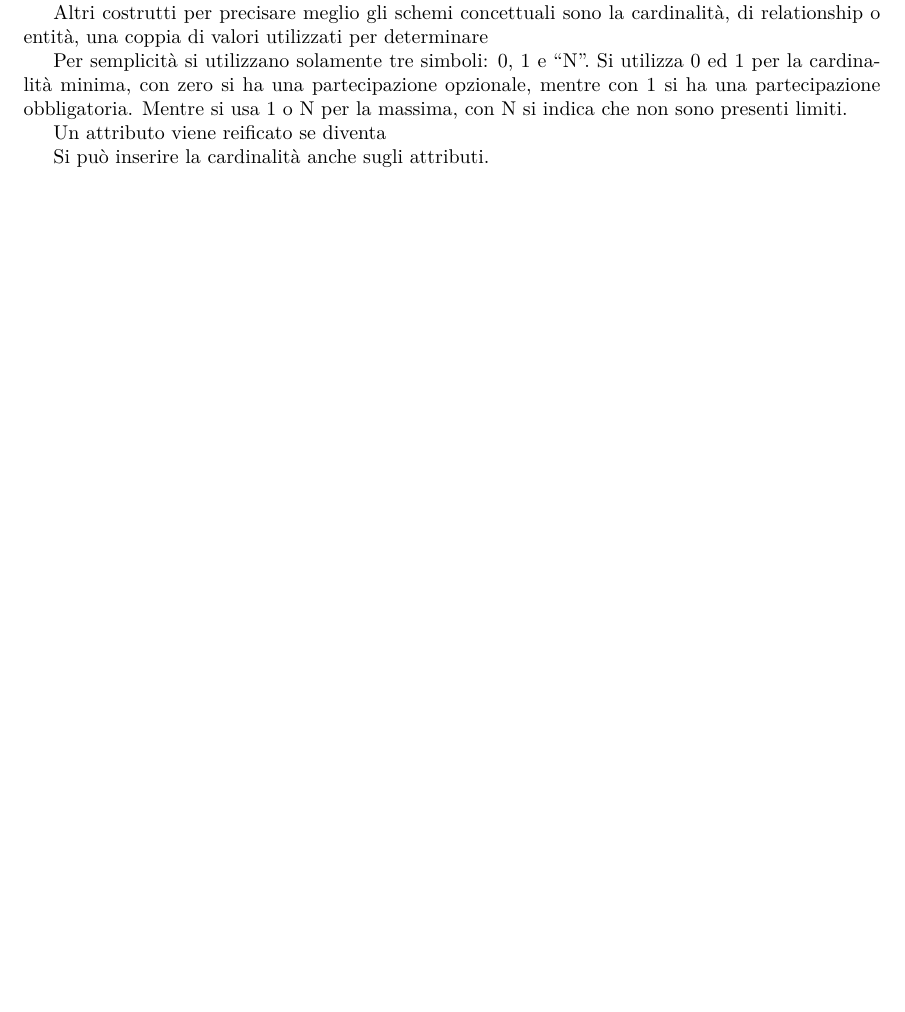
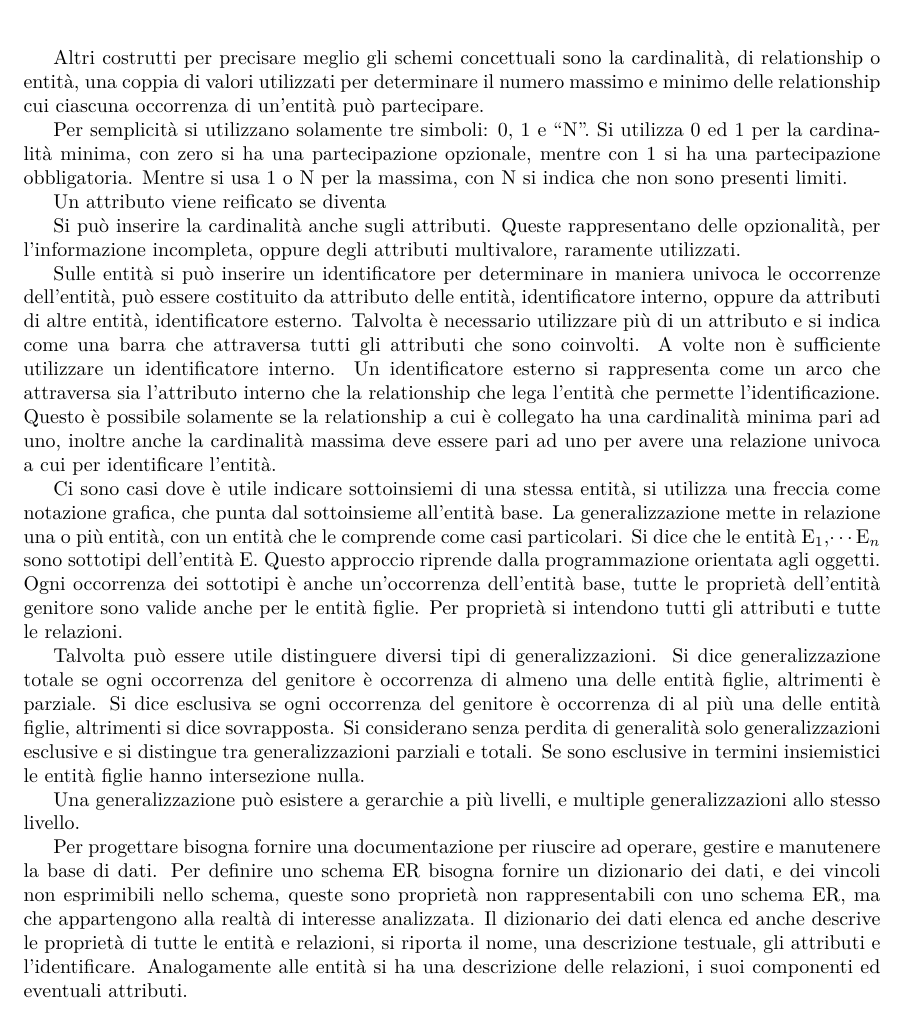
Before and after one commit to 00Darxk/Basi-di-Dati, a LaTeX document (Basi_di_Dati.tex): part of page 22 of 22 before the commit and part of page 23 of 23 after it, cut so that both start at the same text, the shorter picture padded with empty space. The pictures show the PDF file Basi_di_Dati.pdf that the author committed with the source.

Commit message:
Lezione 8/11/4: Schema Entità-Relationship

```diff
--- a/Basi_di_Dati.tex
+++ b/Basi_di_Dati.tex
@@ -749,3 +753,6 @@ Rappresenta il modello concettuale più diffuso, ne esistono diverse versioni co
+    \item Generalizzazione.
+\end{itemize}
+
 
 Le entità sono classe di oggetti della realtà di interesse con proprietà comuni e con esistenza ``autonoma'', in modo che i singoli oggetti siano riconoscibili.
 Ad un'entità nel modello ER corrisponde probabilmente una relazione nel modello relazionale.
@@ -780,13 +787,14 @@ quella caratteristica della realtà di interesse.
 Esiste anche il costrutto di attributo, rappresenta una proprietà elementare di un'entità o di una relationship, di interesse ai fini dell'applicazione. Associa ad ogni
 occorrenza di un'entità un valore appartenente ad un insieme di dominio. Ma questo non rappresenta lo scopo principale del modello concettuale, quindi è un elemento
 di secondo livello.
-%% TODO rappresentazione grafica
+%% TODO img rappresentazione grafica
 
 Si possono utilizzare attributi composti, definiti come un'insieme di attributi di una stessa entità per rappresentare meglio l'informazione.
-%% TODO rappresentazione grafica mediante ovulo
+%% TODO img rappresentazione grafica mediante ovulo
 
 
-Altri costrutti per precisare meglio gli schemi concettuali sono la cardinalità, di relationship o entità, una coppia di valori utilizzati per determinare %% TODO cardinalità
+Altri costrutti per precisare meglio gli schemi concettuali sono la cardinalità, di relationship o entità, una coppia di valori utilizzati per determinare il numero
+massimo e minimo delle relationship cui ciascuna occorrenza di un'entità può partecipare.
 
 Per semplicità si utilizzano solamente tre simboli: 0, 1 e ``N''. Si utilizza 0 ed 1 per la cardinalità minima, con zero si ha una partecipazione opzionale, mentre
 con 1 si ha una partecipazione obbligatoria. Mentre si usa 1 o N per la massima, con N si indica che non sono presenti limiti.
@@ -794,9 +802,44 @@ con 1 si ha una partecipazione obbligatoria. Mentre si usa 1 o N per la massima,
 
 Un attributo viene reificato se diventa %% TODO fine lezione 4/11
 
-Si può inserire la cardinalità anche sugli attributi.
+Si può inserire la cardinalità anche sugli attributi. Queste rappresentano delle opzionalità, per l'informazione incompleta, oppure degli attributi multivalore,
+raramente utilizzati.
+
+Sulle entità si può inserire un identificatore per determinare in maniera univoca le occorrenze dell'entità, può essere costituito da attributo delle entità,
+identificatore interno, oppure da attributi di altre entità, identificatore esterno. Talvolta è necessario utilizzare più di un attributo e si indica come una barra che
+attraversa tutti gli attributi che sono coinvolti. A volte non è sufficiente utilizzare un identificatore interno. Un identificatore esterno si rappresenta
+come un arco che attraversa sia l'attributo interno che la relationship che lega l'entità che permette l'identificazione.
+Questo è possibile solamente se la relationship a cui è collegato ha una cardinalità minima pari ad uno, inoltre anche la cardinalità massima deve essere pari ad uno
+per avere una relazione univoca a cui per identificare l'entità.
+
+%% TODO ex lezione 11 gen 2026, notion
+
+% si no no no
+% no no si no
+% si no no si
+% no si si si
 
 
+Ci sono casi dove è utile indicare sottoinsiemi di una stessa entità, si utilizza una freccia come notazione grafica, che punta dal sottoinsieme all'entità base.
+La generalizzazione mette in relazione una o più entità, con un entità che le comprende come casi particolari. Si dice che le entità E$_1$,$\cdots$E$_n$ sono
+sottotipi dell'entità E. Questo approccio riprende dalla programmazione orientata agli oggetti.
+Ogni occorrenza dei sottotipi è anche un'occorrenza dell'entità base, tutte le proprietà dell'entità genitore sono valide anche per le entità figlie. Per proprietà
+si intendono tutti gli attributi e tutte le relazioni.
+
+Talvolta può essere utile distinguere diversi tipi di generalizzazioni. Si dice generalizzazione totale se ogni occorrenza del genitore è occorrenza di almeno
+una delle entità figlie, altrimenti è parziale. Si dice esclusiva se ogni occorrenza del genitore è occorrenza di al più una delle entità figlie,
+altrimenti si dice sovrapposta.
+Si considerano senza perdita di generalità solo generalizzazioni esclusive e si distingue tra generalizzazioni parziali e totali.
+Se sono esclusive in termini insiemistici le entità figlie hanno intersezione nulla.
+
+Una generalizzazione può esistere a gerarchie a più livelli, e multiple generalizzazioni allo stesso livello. %% TODO caratteristiche stessa slide
+
+Per progettare bisogna fornire una documentazione per riuscire ad operare, gestire e manutenere la base di dati.
+Per definire uno schema ER bisogna fornire un dizionario dei dati, e dei vincoli non esprimibili nello schema, queste sono proprietà non rappresentabili con uno
+schema ER, ma che appartengono alla realtà di interesse analizzata.
+Il dizionario dei dati elenca ed anche descrive le proprietà di tutte le entità e relazioni, si riporta il nome, una descrizione testuale, gli attributi e
+l'identificare.
+Analogamente alle entità si ha una descrizione delle relazioni, i suoi componenti ed eventuali attributi.
 
 
 
```
Also changed, not shown: Basi_di_Dati.pdf, Basi_di_Dati.tex (8 more changed lines).
